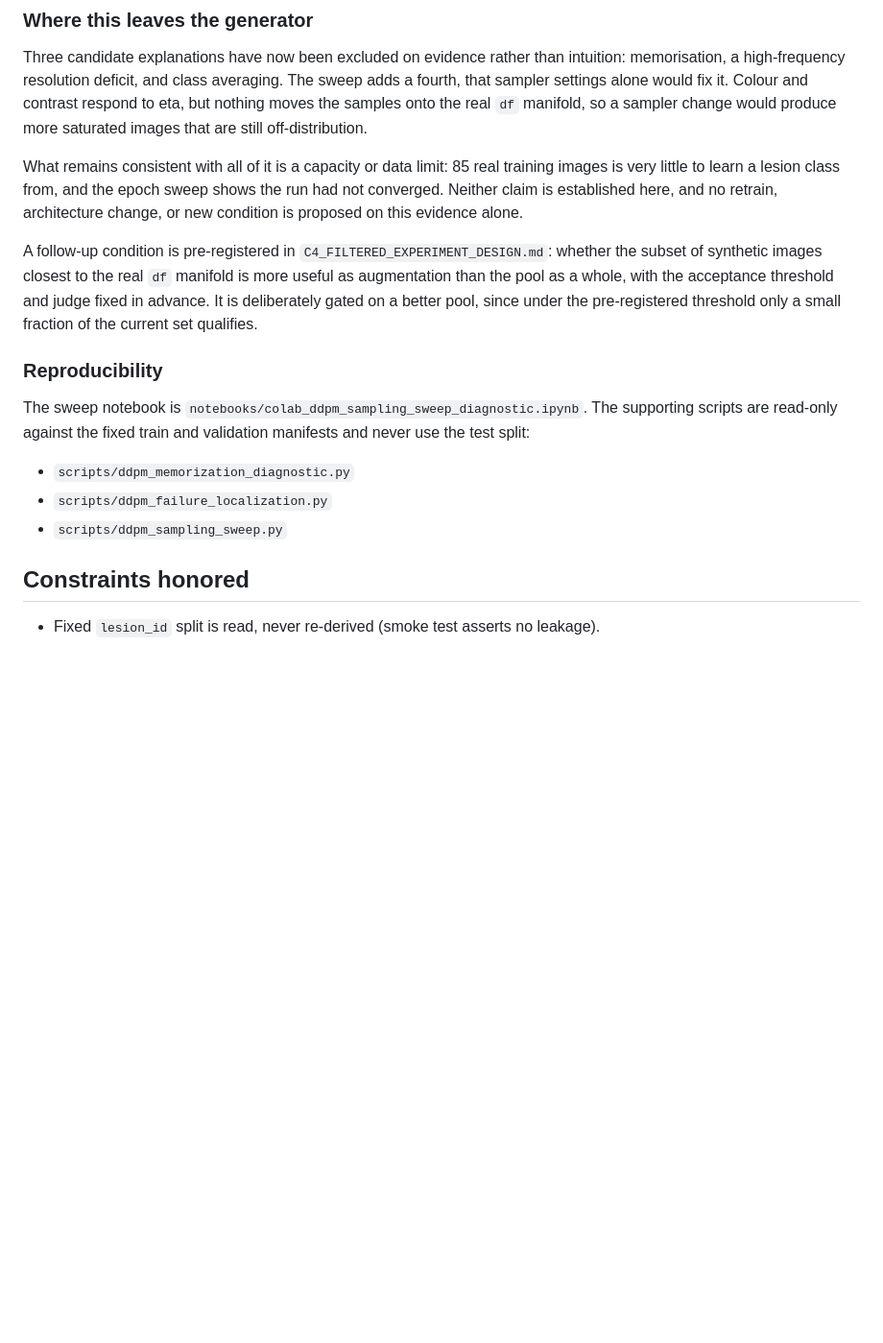
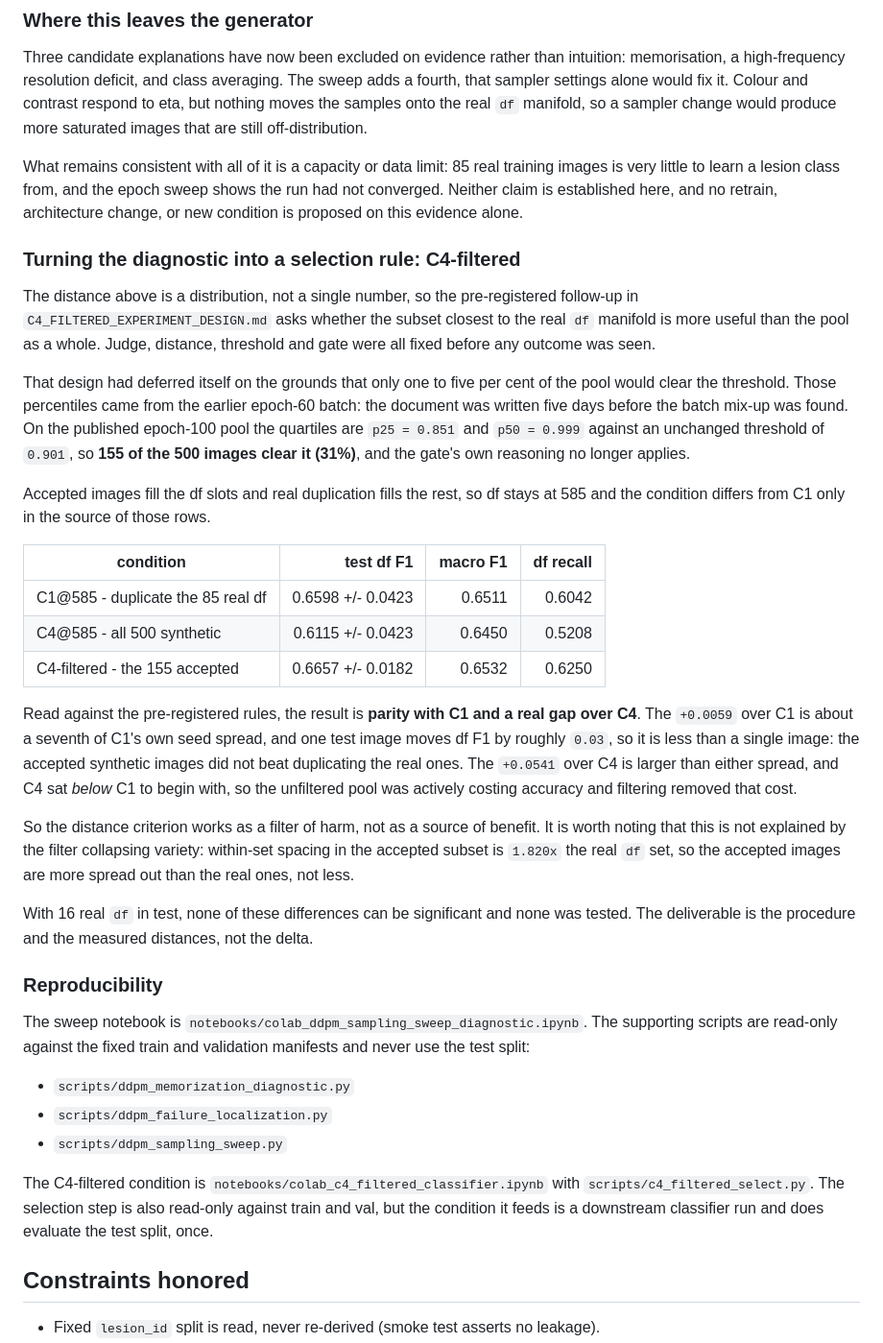
Before and after one commit to sfczaa/ddpm-derm-augmentation, a Markdown page: README.md, the part around the change. Shown at 96% size. Rendered like a GitHub page; blank space fills up the shorter version.

Commit message:
Report the C4-filtered result: parity with duplication, not a gain

```diff
--- a/README.md
+++ b/README.md
@@ -374,10 +374,39 @@ What remains consistent with all of it is a capacity or data limit: 85 real trai
 to learn a lesion class from, and the epoch sweep shows the run had not converged. Neither claim is
 established here, and no retrain, architecture change, or new condition is proposed on this evidence alone.
 
-A follow-up condition is pre-registered in `C4_FILTERED_EXPERIMENT_DESIGN.md`: whether the subset of
-synthetic images closest to the real `df` manifold is more useful as augmentation than the pool as a whole,
-with the acceptance threshold and judge fixed in advance. It is deliberately gated on a better pool, since
-under the pre-registered threshold only a small fraction of the current set qualifies.
+### Turning the diagnostic into a selection rule: C4-filtered
+
+The distance above is a distribution, not a single number, so the pre-registered follow-up in
+`C4_FILTERED_EXPERIMENT_DESIGN.md` asks whether the subset closest to the real `df` manifold is more useful
+than the pool as a whole. Judge, distance, threshold and gate were all fixed before any outcome was seen.
+
+That design had deferred itself on the grounds that only one to five per cent of the pool would clear the
+threshold. Those percentiles came from the earlier epoch-60 batch: the document was written five days
+before the batch mix-up was found. On the published epoch-100 pool the quartiles are `p25 = 0.851` and
+`p50 = 0.999` against an unchanged threshold of `0.901`, so **155 of the 500 images clear it (31%)**, and
+the gate's own reasoning no longer applies.
+
+Accepted images fill the df slots and real duplication fills the rest, so df stays at 585 and the condition
+differs from C1 only in the source of those rows.
+
+| condition | test df F1 | macro F1 | df recall |
+|---|---:|---:|---:|
+| C1@585 - duplicate the 85 real df | 0.6598 +/- 0.0423 | 0.6511 | 0.6042 |
+| C4@585 - all 500 synthetic | 0.6115 +/- 0.0423 | 0.6450 | 0.5208 |
+| C4-filtered - the 155 accepted | 0.6657 +/- 0.0182 | 0.6532 | 0.6250 |
+
+Read against the pre-registered rules, the result is **parity with C1 and a real gap over C4**. The
+`+0.0059` over C1 is about a seventh of C1's own seed spread, and one test image moves df F1 by roughly
+`0.03`, so it is less than a single image: the accepted synthetic images did not beat duplicating the real
+ones. The `+0.0541` over C4 is larger than either spread, and C4 sat *below* C1 to begin with, so the
+unfiltered pool was actively costing accuracy and filtering removed that cost.
+
+So the distance criterion works as a filter of harm, not as a source of benefit. It is worth noting that
+this is not explained by the filter collapsing variety: within-set spacing in the accepted subset is
+`1.820x` the real `df` set, so the accepted images are more spread out than the real ones, not less.
+
+With 16 real `df` in test, none of these differences can be significant and none was tested. The
+deliverable is the procedure and the measured distances, not the delta.
 
 ### Reproducibility
 
@@ -388,6 +417,10 @@ read-only against the fixed train and validation manifests and never use the tes
 - `scripts/ddpm_failure_localization.py`
 - `scripts/ddpm_sampling_sweep.py`
 
+The C4-filtered condition is `notebooks/colab_c4_filtered_classifier.ipynb` with
+`scripts/c4_filtered_select.py`. The selection step is also read-only against train and val, but the
+condition it feeds is a downstream classifier run and does evaluate the test split, once.
+
 ## Constraints honored
 
 - Fixed `lesion_id` split is read, never re-derived (smoke test asserts no leakage).
```
Also changed, not shown: C4_FILTERED_EXPERIMENT_DESIGN.md (+16 -6 lines).
